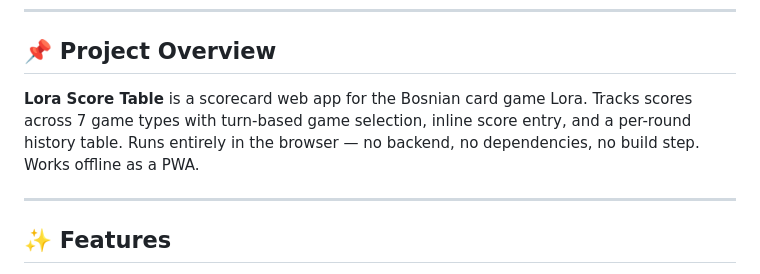
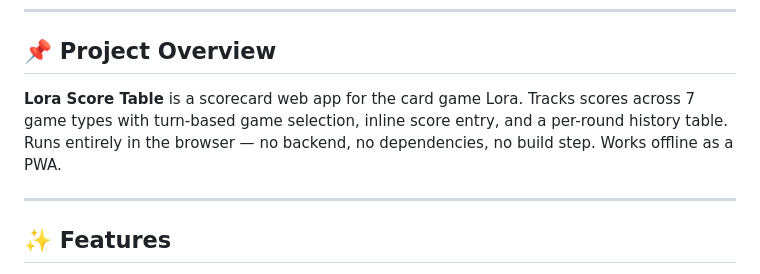
Before and after one commit to pero-grubac/lora-score-table, a Markdown page: README.md, the part around the change. Drawn GitHub-style.

```diff
--- a/README.md
+++ b/README.md
@@ -16,7 +16,7 @@
 
 ## 📌 Project Overview
 
-**Lora Score Table** is a scorecard web app for the Bosnian card game Lora. Tracks scores across 7 game types with turn-based game selection, inline score entry, and a per-round history table. Runs entirely in the browser — no backend, no dependencies, no build step. Works offline as a PWA.
+**Lora Score Table** is a scorecard web app for the card game Lora. Tracks scores across 7 game types with turn-based game selection, inline score entry, and a per-round history table. Runs entirely in the browser — no backend, no dependencies, no build step. Works offline as a PWA.
 
 ---
 
```
